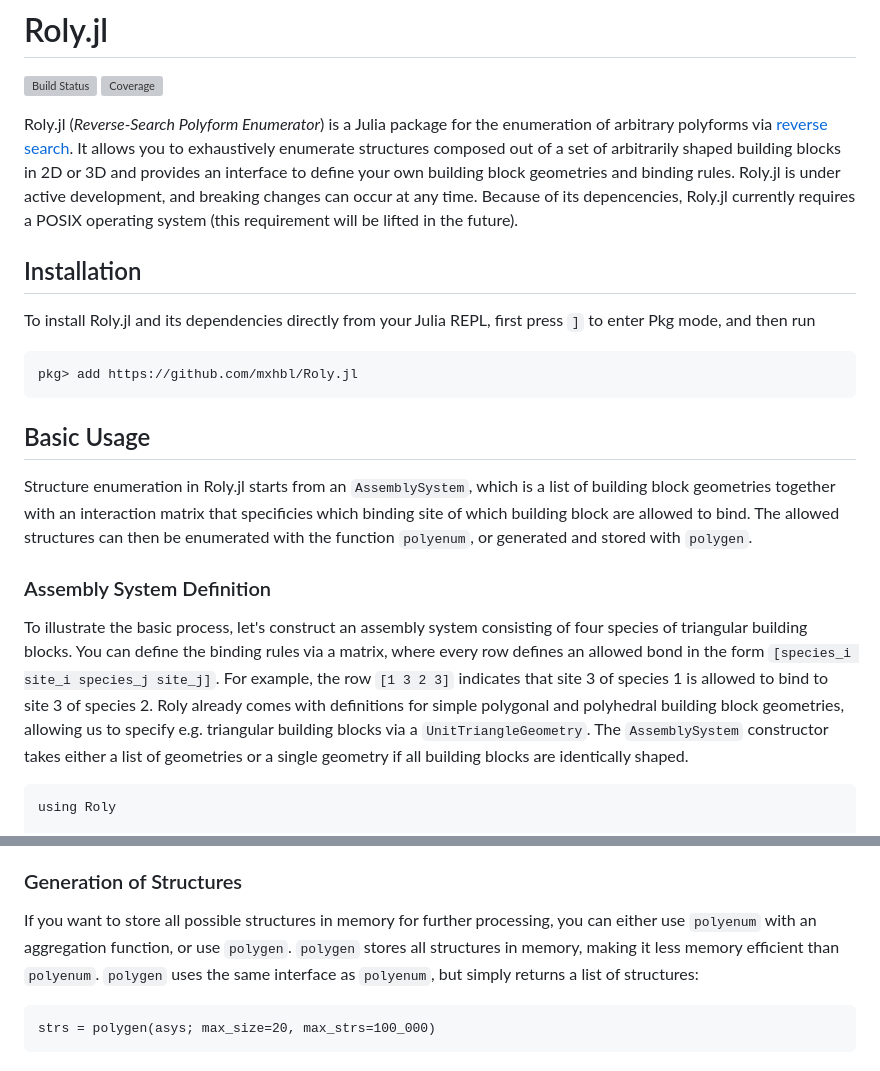
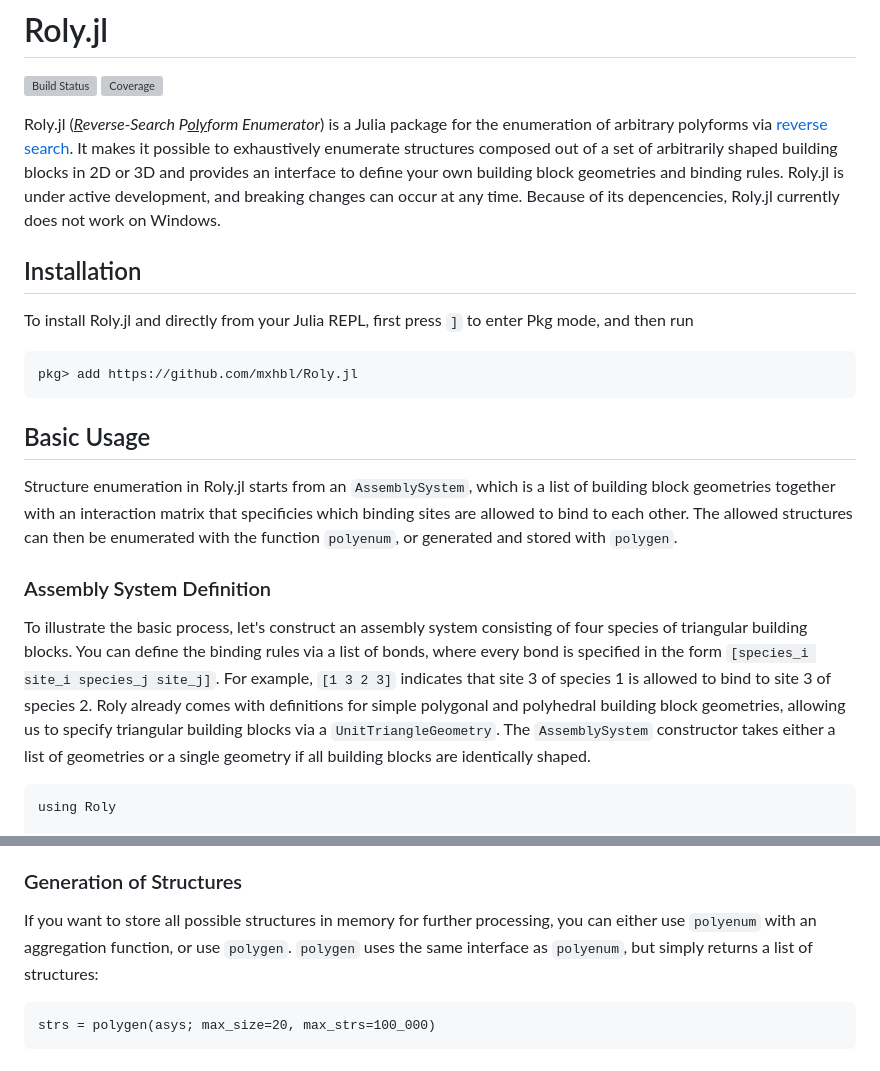
Before and after one commit to mxhbl/Roly.jl, a Markdown page: README.md, 2 parts joined by grey strips. Drawn GitHub-style; grey boxes are pictures that could not be loaded.

````diff
--- a/README.md
+++ b/README.md
@@ -4,20 +4,20 @@
 [![Coverage](https://codecov.io/gh/mxhbl/Roly.jl/branch/main/graph/badge.svg)](https://codecov.io/gh/mxhbl/Roly.jl)
 
 
-Roly.jl (_Reverse-Search Polyform Enumerator_) is a Julia package for the enumeration of arbitrary polyforms via [reverse search](https://en.wikipedia.org/wiki/Reverse-search_algorithm). It allows you to exhaustively enumerate structures composed out of a set of arbitrarily shaped building blocks in 2D or 3D and provides an interface to define your own building block geometries and binding rules. Roly.jl is under active development, and breaking changes can occur at any time. Because of its depencencies, Roly.jl currently requires a POSIX operating system (this requirement will be lifted in the future).
+Roly.jl (_<ins>R</ins>everse-Search P<ins>oly</ins>form Enumerator_) is a Julia package for the enumeration of arbitrary polyforms via [reverse search](https://en.wikipedia.org/wiki/Reverse-search_algorithm). It makes it possible to exhaustively enumerate structures composed out of a set of arbitrarily shaped building blocks in 2D or 3D and provides an interface to define your own building block geometries and binding rules. Roly.jl is under active development, and breaking changes can occur at any time. Because of its depencencies, Roly.jl currently does not work on Windows.
 
 ## Installation
-To install Roly.jl and its dependencies directly from your Julia REPL, first press `]` to enter Pkg mode, and then run
+To install Roly.jl and directly from your Julia REPL, first press `]` to enter Pkg mode, and then run
 ```
 pkg> add https://github.com/mxhbl/Roly.jl
 ```
 
 ## Basic Usage
-Structure enumeration in Roly.jl starts from an `AssemblySystem`, which is a list of building block geometries together with an interaction matrix that specificies which binding site of which building block are allowed to bind.
+Structure enumeration in Roly.jl starts from an `AssemblySystem`, which is a list of building block geometries together with an interaction matrix that specificies which binding sites are allowed to bind to each other.
 The allowed structures can then be enumerated with the function `polyenum`, or generated and stored with `polygen`.
 
 ### Assembly System Definition
-To illustrate the basic process, let's construct an assembly system consisting of four species of triangular building blocks. You can define the binding rules via a matrix, where every row defines an allowed bond in the form `[species_i site_i species_j site_j]`. For example, the row `[1 3 2 3]` indicates that site 3 of species 1 is allowed to bind to site 3 of species 2. Roly already comes with definitions for simple polygonal and polyhedral building block geometries, allowing us to specify e.g. triangular building blocks via a `UnitTriangleGeometry`. The `AssemblySystem` constructor takes either a list of geometries or a single geometry if all building blocks are identically shaped.
+To illustrate the basic process, let's construct an assembly system consisting of four species of triangular building blocks. You can define the binding rules via a list of bonds, where every bond is specified in the form `[species_i site_i species_j site_j]`. For example, `[1 3 2 3]` indicates that site 3 of species 1 is allowed to bind to site 3 of species 2. Roly already comes with definitions for simple polygonal and polyhedral building block geometries, allowing us to specify triangular building blocks via a `UnitTriangleGeometry`. The `AssemblySystem` constructor takes either a list of geometries or a single geometry if all building blocks are identically shaped.
 ```
 using Roly
 
@@ -36,7 +36,7 @@ n_strs, largest_strsize = polyenum(asys; max_size=20, max_strs=100_000)
 The simple system we have chosen here only allows 16 different structures to form. In general however, the number of structures might be unbounded and it is advisable to always impose either a maximal structure size (`max_size`), or maximal number of structures (`max_strs`) to be enumerated. In addition, `polyenum` allows the user to pass functions for processing, selectively storing, or rejecting structures.
 
 ### Generation of Structures
-If you want to store all possible structures in memory for further processing, you can either use `polyenum` with an aggregation function, or use `polygen`. `polygen` stores all structures in memory, making it less memory efficient than `polyenum`.
+If you want to store all possible structures in memory for further processing, you can either use `polyenum` with an aggregation function, or use `polygen`.
 `polygen` uses the same interface as `polyenum`, but simply returns a list of structures:
 ```
 strs = polygen(asys; max_size=20, max_strs=100_000)
````
